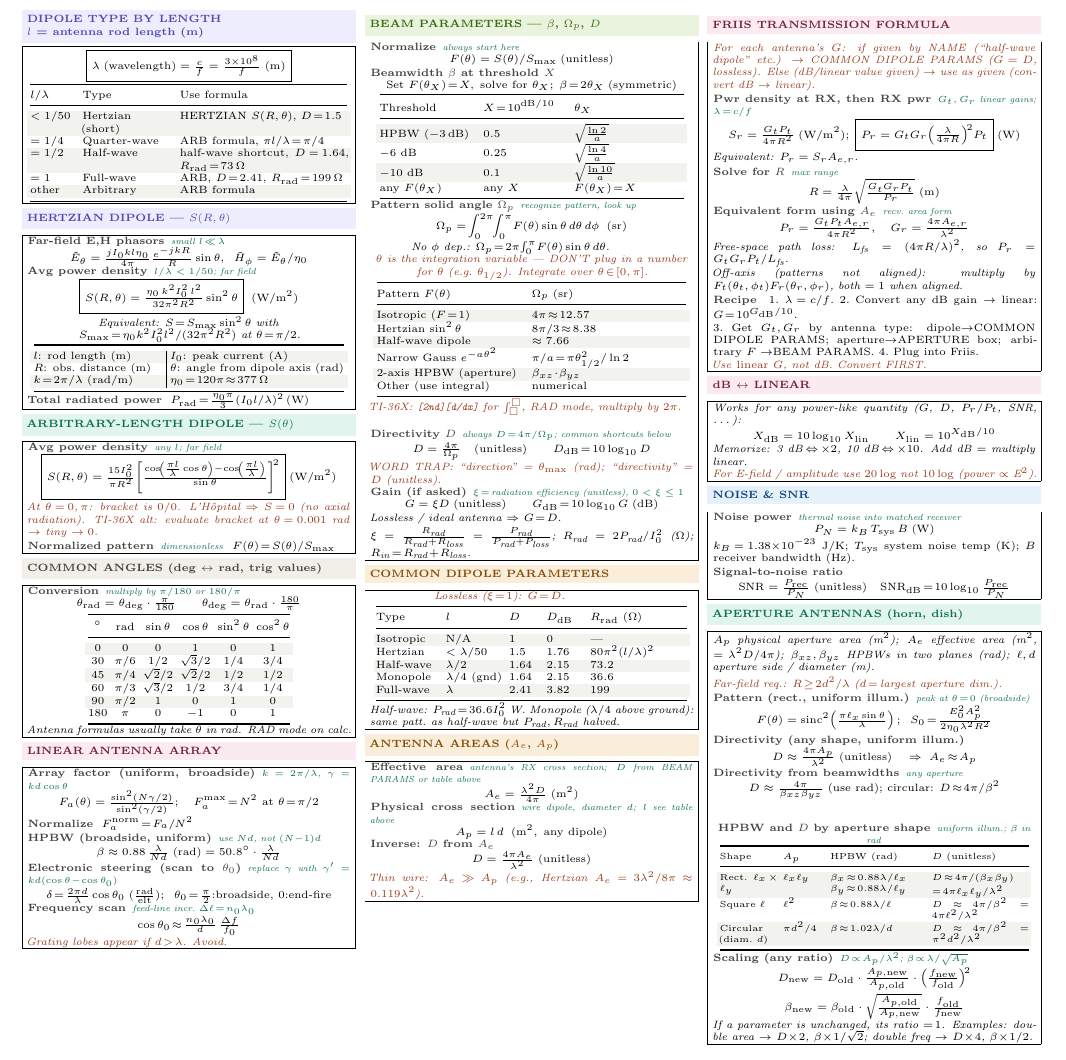
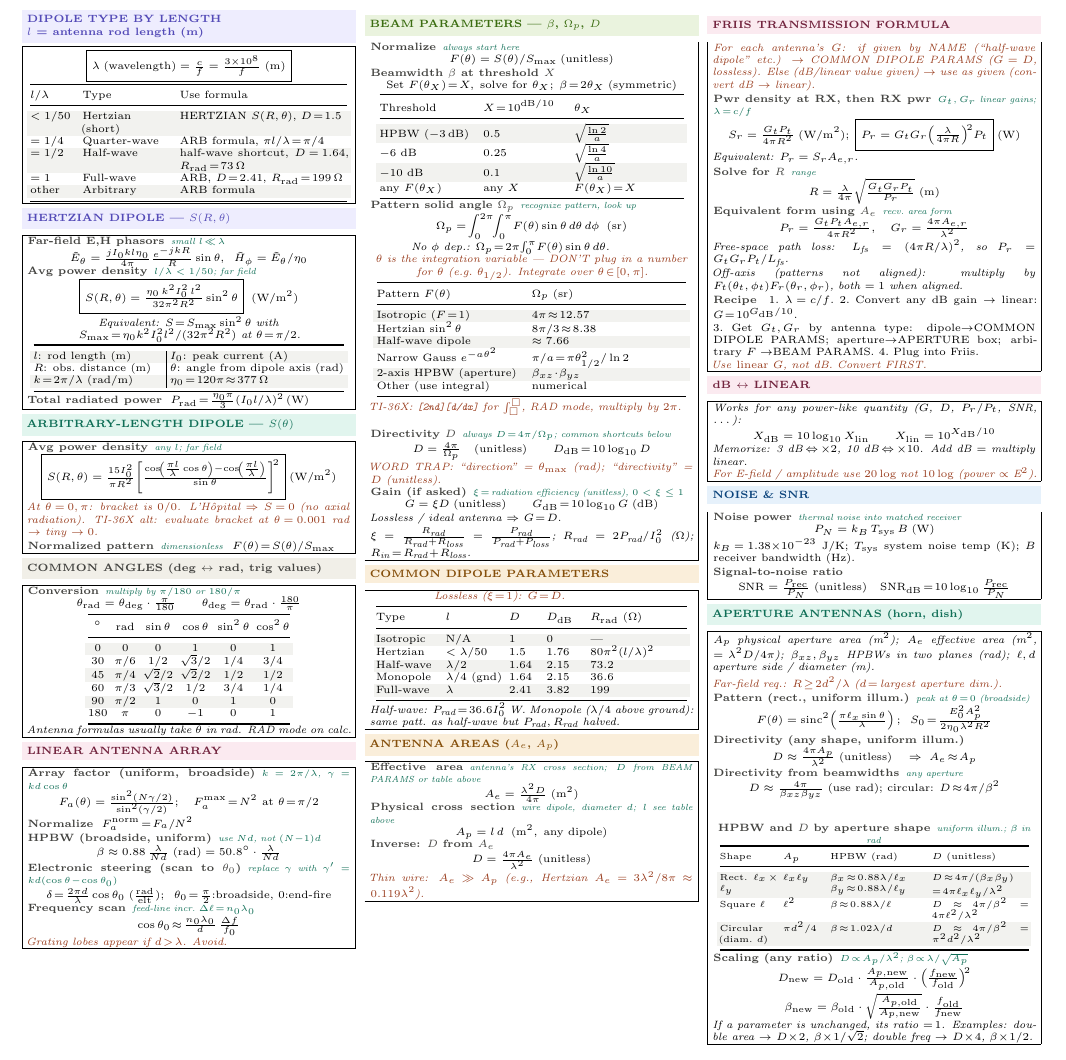
Before and after one commit to BaoPSU/ECE332-EMAG-II-Portland-State-University, a LaTeX document (Notes/Cheatsheets/Final/src/ECE332_HW4_cheatsheet.tex): part of the page, cut so that both start at the same text. Compiled offline with pdfLaTeX.

Commit message:
Friis: change Solve-for-R label from max range to range (does not imply P_r is a threshold)

```diff
--- a/Notes/Cheatsheets/Final/src/ECE332_HW4_cheatsheet.tex
+++ b/Notes/Cheatsheets/Final/src/ECE332_HW4_cheatsheet.tex
@@ -215,7 +215,7 @@ Monopole & $\lambda/4$ (gnd) & 1.64 & 2.15 & $36.6$\\
 \eq{Pwr density at RX, then RX pwr}{$G_t,G_r$ linear gains; $\lambda\!=\!c/f$}
 \[S_r = \tfrac{G_t P_t}{4\pi R^2}\;(\text{W/m}^2);\;\boxed{P_r = G_t G_r\!\left(\tfrac{\lambda}{4\pi R}\right)^{\!2}\!P_t}\;(\text{W})\]
 \textit{Equivalent: $P_r = S_r A_{e,r}$.}\\[1pt]
-\eq{Solve for $R$}{max range}
+\eq{Solve for $R$}{range}
 \[R = \tfrac{\lambda}{4\pi}\sqrt{\tfrac{G_tG_rP_t}{P_r}}\;(\text{m})\]
 \eq{Equivalent form using $A_e$}{recv.\ area form}
 \[P_r = \tfrac{G_t P_t A_{e,r}}{4\pi R^2},\quad G_r = \tfrac{4\pi A_{e,r}}{\lambda^2}\]
```
